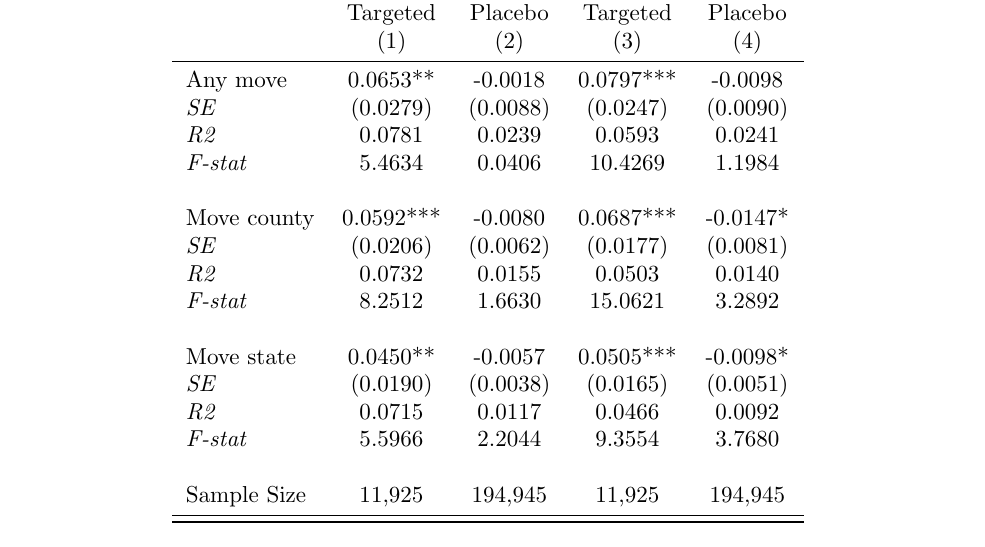
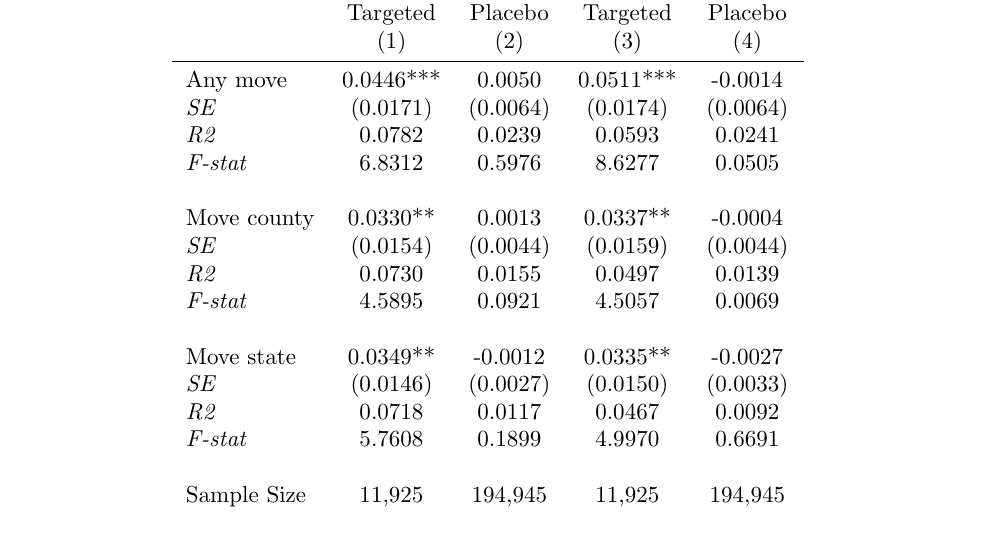
Before and after one commit to menakiser/287g, a LaTeX paper (main.tex, which reads output/t3_inmigtarget.tex): part of page 9 of 10, cut so that both start at the same text. Compiled offline with pdfLaTeX.

Commit message:
update to binary exposure

```diff
--- a/output/t3_inmigtarget.tex
+++ b/output/t3_inmigtarget.tex
@@ -5,20 +5,20 @@
  & Targeted & Placebo & Targeted & Placebo \\
  & (1) & (2)  & (3) & (4)  \\
 \midrule
- Any move & 0.0653** & -0.0018 & 0.0797*** & -0.0098 \\
- \textit{SE} & (0.0279) & (0.0088) & (0.0247) & (0.0090) \\
- \textit{R2} & 0.0781 & 0.0239 & 0.0593 & 0.0241  \\
- \textit{F-stat} & 5.4634 & 0.0406 & 10.4269 & 1.1984  \\
+ Any move & 0.0446*** & 0.0050 & 0.0511*** & -0.0014 \\
+ \textit{SE} & (0.0171) & (0.0064) & (0.0174) & (0.0064) \\
+ \textit{R2} & 0.0782 & 0.0239 & 0.0593 & 0.0241  \\
+ \textit{F-stat} & 6.8312 & 0.5976 & 8.6277 & 0.0505  \\
 \\
- Move county & 0.0592*** & -0.0080 & 0.0687*** & -0.0147* \\
- \textit{SE} & (0.0206) & (0.0062) & (0.0177) & (0.0081) \\
- \textit{R2} & 0.0732 & 0.0155 & 0.0503 & 0.0140  \\
- \textit{F-stat} & 8.2512 & 1.6630 & 15.0621 & 3.2892  \\
+ Move county & 0.0330** & 0.0013 & 0.0337** & -0.0004 \\
+ \textit{SE} & (0.0154) & (0.0044) & (0.0159) & (0.0044) \\
+ \textit{R2} & 0.0730 & 0.0155 & 0.0497 & 0.0139  \\
+ \textit{F-stat} & 4.5895 & 0.0921 & 4.5057 & 0.0069  \\
 \\
- Move state & 0.0450** & -0.0057 & 0.0505*** & -0.0098* \\
- \textit{SE} & (0.0190) & (0.0038) & (0.0165) & (0.0051) \\
- \textit{R2} & 0.0715 & 0.0117 & 0.0466 & 0.0092  \\
- \textit{F-stat} & 5.5966 & 2.2044 & 9.3554 & 3.7680  \\
+ Move state & 0.0349** & -0.0012 & 0.0335** & -0.0027 \\
+ \textit{SE} & (0.0146) & (0.0027) & (0.0150) & (0.0033) \\
+ \textit{R2} & 0.0718 & 0.0117 & 0.0467 & 0.0092  \\
+ \textit{F-stat} & 5.7608 & 0.1899 & 4.9970 & 0.6691  \\
 \\
 Sample Size  & 11,925  & 194,945  & 11,925  & 194,945 \\
 \bottomrule
```
Also changed, not shown: 3 other files.
